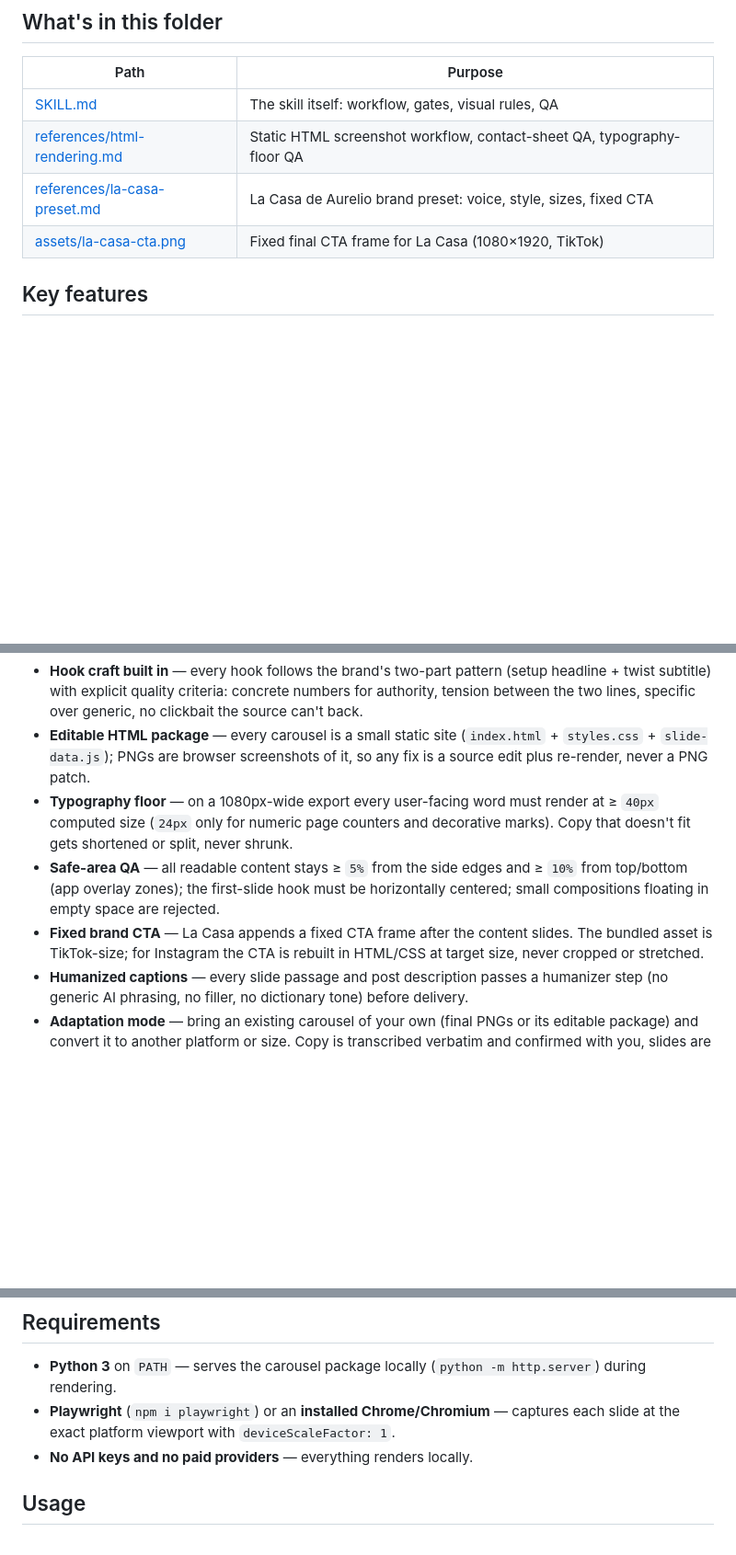
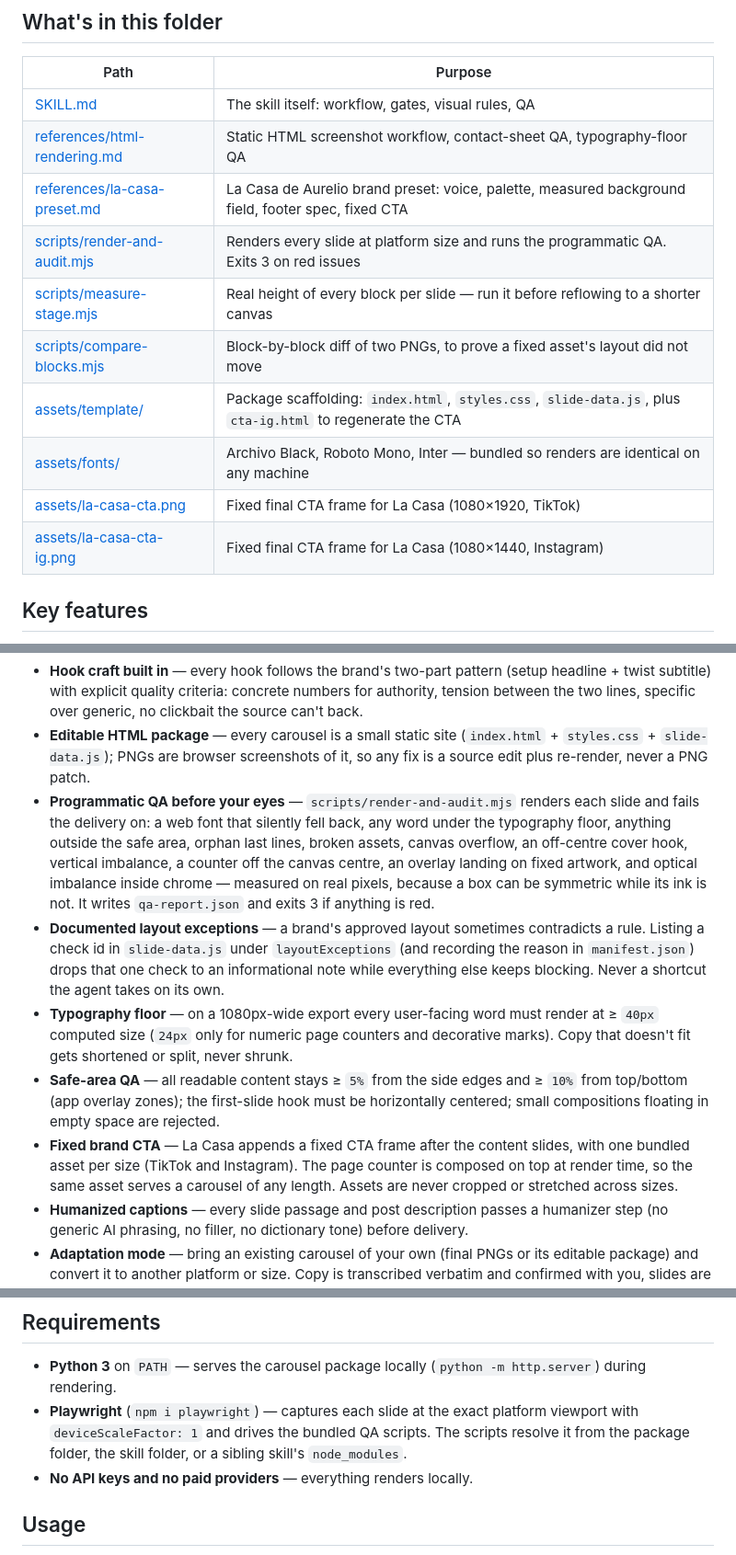
Before and after one commit to aurelioagency/skills, a Markdown page: social-carousel-generator/README.md, 3 parts joined by grey strips. Shown at 92% size. Rendered like a GitHub page; blank space fills up the shorter version.

Commit message:
social-carousel-generator: README al dia con scripts, assets y QA programatica
- tabla de contenidos: scripts/, assets/template/, assets/fonts/ y la CTA de Instagram
- dos features nuevas: QA programatica y excepciones de layout documentadas
- la CTA ya no se rearma cada corrida: hay un asset fijo por tamano
- requisitos: Playwright pasa de opcional a necesario, lo usan los tres scripts
- salida del paquete: qa-report.json y contact-sheet.png

```diff
--- a/social-carousel-generator/README.md
+++ b/social-carousel-generator/README.md
@@ -18,8 +18,14 @@ Works with agent harnesses that support file-based skills (Claude Code, Codex, a
 |---|---|
 | [SKILL.md](SKILL.md) | The skill itself: workflow, gates, visual rules, QA |
 | [references/html-rendering.md](references/html-rendering.md) | Static HTML screenshot workflow, contact-sheet QA, typography-floor QA |
-| [references/la-casa-preset.md](references/la-casa-preset.md) | La Casa de Aurelio brand preset: voice, style, sizes, fixed CTA |
+| [references/la-casa-preset.md](references/la-casa-preset.md) | La Casa de Aurelio brand preset: voice, palette, measured background field, footer spec, fixed CTA |
+| [scripts/render-and-audit.mjs](scripts/render-and-audit.mjs) | Renders every slide at platform size and runs the programmatic QA. Exits 3 on red issues |
+| [scripts/measure-stage.mjs](scripts/measure-stage.mjs) | Real height of every block per slide — run it before reflowing to a shorter canvas |
+| [scripts/compare-blocks.mjs](scripts/compare-blocks.mjs) | Block-by-block diff of two PNGs, to prove a fixed asset's layout did not move |
+| [assets/template/](assets/template/) | Package scaffolding: `index.html`, `styles.css`, `slide-data.js`, plus `cta-ig.html` to regenerate the CTA |
+| [assets/fonts/](assets/fonts/) | Archivo Black, Roboto Mono, Inter — bundled so renders are identical on any machine |
 | [assets/la-casa-cta.png](assets/la-casa-cta.png) | Fixed final CTA frame for La Casa (1080×1920, TikTok) |
+| [assets/la-casa-cta-ig.png](assets/la-casa-cta-ig.png) | Fixed final CTA frame for La Casa (1080×1440, Instagram) |
 
 ## Key features
 
@@ -29,9 +35,11 @@ Works with agent harnesses that support file-based skills (Claude Code, Codex, a
 - **Confirmation before rendering** — the recommended carousel split (how many carousels, which angles) plus two hook options per carousel (A/B with a reasoned recommendation) must be approved by the user before any slide is built.
 - **Hook craft built in** — every hook follows the brand's two-part pattern (setup headline + twist subtitle) with explicit quality criteria: concrete numbers for authority, tension between the two lines, specific over generic, no clickbait the source can't back.
 - **Editable HTML package** — every carousel is a small static site (`index.html` + `styles.css` + `slide-data.js`); PNGs are browser screenshots of it, so any fix is a source edit plus re-render, never a PNG patch.
+- **Programmatic QA before your eyes** — `scripts/render-and-audit.mjs` renders each slide and fails the delivery on: a web font that silently fell back, any word under the typography floor, anything outside the safe area, orphan last lines, broken assets, canvas overflow, an off-centre cover hook, vertical imbalance, a counter off the canvas centre, an overlay landing on fixed artwork, and optical imbalance inside chrome — measured on real pixels, because a box can be symmetric while its ink is not. It writes `qa-report.json` and exits 3 if anything is red.
+- **Documented layout exceptions** — a brand's approved layout sometimes contradicts a rule. Listing a check id in `slide-data.js` under `layoutExceptions` (and recording the reason in `manifest.json`) drops that one check to an informational note while everything else keeps blocking. Never a shortcut the agent takes on its own.
 - **Typography floor** — on a 1080px-wide export every user-facing word must render at ≥ `40px` computed size (`24px` only for numeric page counters and decorative marks). Copy that doesn't fit gets shortened or split, never shrunk.
 - **Safe-area QA** — all readable content stays ≥ `5%` from the side edges and ≥ `10%` from top/bottom (app overlay zones); the first-slide hook must be horizontally centered; small compositions floating in empty space are rejected.
-- **Fixed brand CTA** — La Casa appends a fixed CTA frame after the content slides. The bundled asset is TikTok-size; for Instagram the CTA is rebuilt in HTML/CSS at target size, never cropped or stretched.
+- **Fixed brand CTA** — La Casa appends a fixed CTA frame after the content slides, with one bundled asset per size (TikTok and Instagram). The page counter is composed on top at render time, so the same asset serves a carousel of any length. Assets are never cropped or stretched across sizes.
 - **Humanized captions** — every slide passage and post description passes a humanizer step (no generic AI phrasing, no filler, no dictionary tone) before delivery.
 - **Adaptation mode** — bring an existing carousel of your own (final PNGs or its editable package) and convert it to another platform or size. Copy is transcribed verbatim and confirmed with you, slides are rebuilt in HTML at the target size (originals are never scaled or cropped), and any copy that can't fit the typography floor in the new ratio is adjusted only with your approval. Third-party carousels are never cloned: their screenshots enter the normal creation flow as information sources, and the copy is written from scratch in your brand's voice.
 
@@ -89,7 +97,7 @@ Or simply delete `~/.claude/skills/social-carousel-generator/` yourself.
 ## Requirements
 
 - **Python 3** on `PATH` — serves the carousel package locally (`python -m http.server`) during rendering.
-- **Playwright** (`npm i playwright`) or an **installed Chrome/Chromium** — captures each slide at the exact platform viewport with `deviceScaleFactor: 1`.
+- **Playwright** (`npm i playwright`) — captures each slide at the exact platform viewport with `deviceScaleFactor: 1` and drives the bundled QA scripts. The scripts resolve it from the package folder, the skill folder, or a sibling skill's `node_modules`.
 - **No API keys and no paid providers** — everything renders locally.
 
 ## Usage
```
Also changed, not shown: other parts of social-carousel-generator/README.md (+3 -1 lines).
